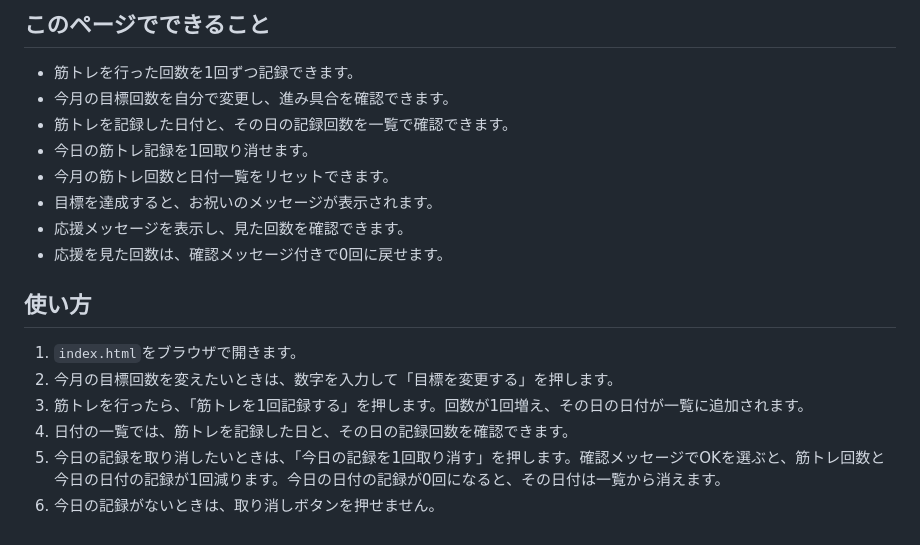
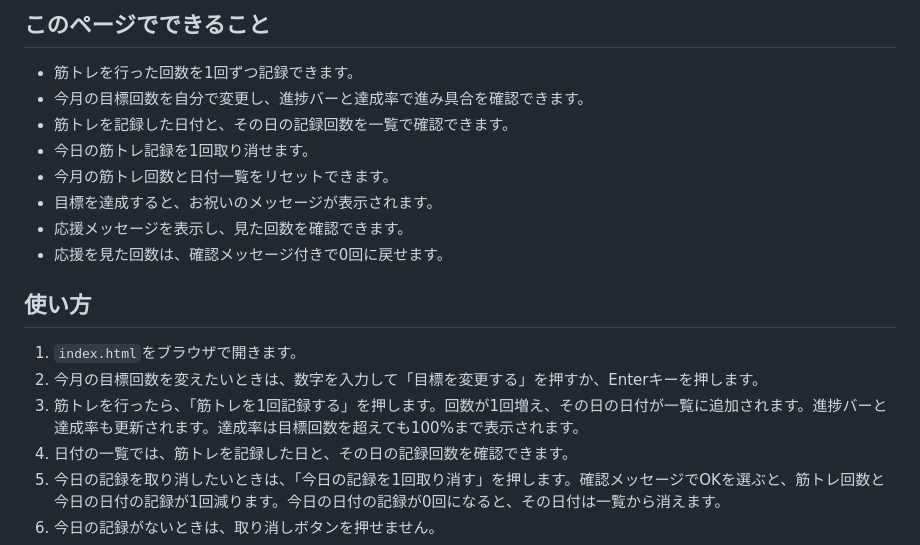
Before and after one commit to yoshiharu-iguchi/codex-practice, a Markdown page: README.md, the part around the change. GitHub-like rendering.

Commit message:
Document progress and goal entry

```diff
--- a/README.md
+++ b/README.md
@@ -5,7 +5,7 @@ Codexを使って作成した、自己紹介と筋トレの記録ができるシ
 ## このページでできること
 
 - 筋トレを行った回数を1回ずつ記録できます。
-- 今月の目標回数を自分で変更し、進み具合を確認できます。
+- 今月の目標回数を自分で変更し、進捗バーと達成率で進み具合を確認できます。
 - 筋トレを記録した日付と、その日の記録回数を一覧で確認できます。
 - 今日の筋トレ記録を1回取り消せます。
 - 今月の筋トレ回数と日付一覧をリセットできます。
@@ -16,8 +16,8 @@ Codexを使って作成した、自己紹介と筋トレの記録ができるシ
 ## 使い方
 
 1. `index.html`をブラウザで開きます。
-2. 今月の目標回数を変えたいときは、数字を入力して「目標を変更する」を押します。
-3. 筋トレを行ったら、「筋トレを1回記録する」を押します。回数が1回増え、その日の日付が一覧に追加されます。
+2. 今月の目標回数を変えたいときは、数字を入力して「目標を変更する」を押すか、Enterキーを押します。
+3. 筋トレを行ったら、「筋トレを1回記録する」を押します。回数が1回増え、その日の日付が一覧に追加されます。進捗バーと達成率も更新されます。達成率は目標回数を超えても100%まで表示されます。
 4. 日付の一覧では、筋トレを記録した日と、その日の記録回数を確認できます。
 5. 今日の記録を取り消したいときは、「今日の記録を1回取り消す」を押します。確認メッセージでOKを選ぶと、筋トレ回数と今日の日付の記録が1回減ります。今日の日付の記録が0回になると、その日付は一覧から消えます。
 6. 今日の記録がないときは、取り消しボタンを押せません。
```
